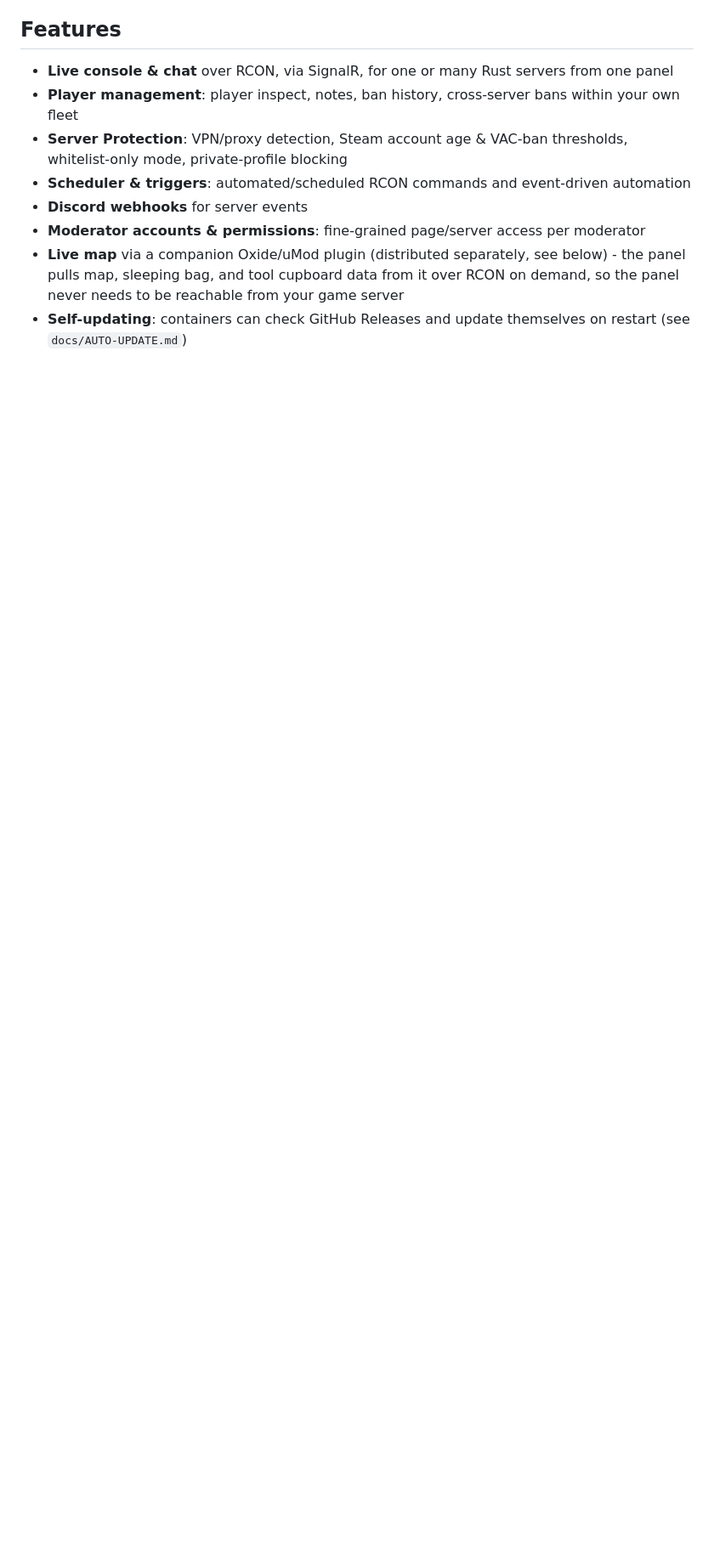
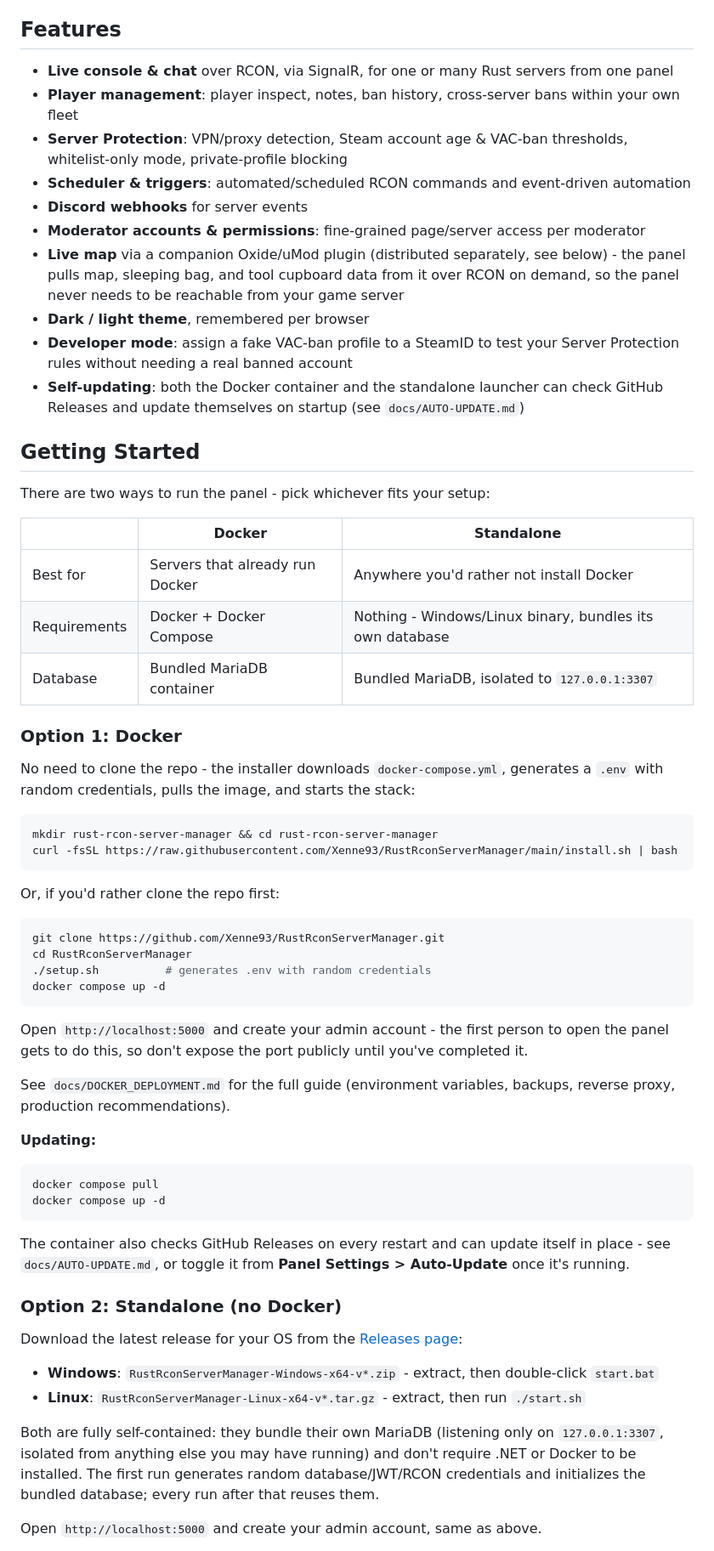
Before and after one commit to Xenne93/RustRconServerManager, a Markdown page: README.md, the part around one of its changes. Shown at 85% size. Rendered like a GitHub page; blank space fills up the shorter version.

````diff
--- a/README.md
+++ b/README.md
@@ -13,4 +14,68 @@ all from a single Docker Compose stack that you run yourself.
 - **Discord webhooks** for server events
 - **Moderator accounts & permissions**: fine-grained page/server access per moderator
 - **Live map** via a companion Oxide/uMod plugin (distributed separately, see below) - the panel pulls map, sleeping bag, and tool cupboard data from it over RCON on demand, so the panel never needs to be reachable from your game server
-- **Self-updating**: containers can check GitHub Releases and update themselves on restart (see `docs/AUTO-UPDATE.md`)
+- **Dark / light theme**, remembered per browser
+- **Developer mode**: assign a fake VAC-ban profile to a SteamID to test your Server Protection rules without needing a real banned account
+- **Self-updating**: both the Docker container and the standalone launcher can check GitHub Releases and update themselves on startup (see `docs/AUTO-UPDATE.md`)
+
+## Getting Started
+
+There are two ways to run the panel - pick whichever fits your setup:
+
+| | Docker | Standalone |
+|---|---|---|
+| Best for | Servers that already run Docker | Anywhere you'd rather not install Docker |
+| Requirements | Docker + Docker Compose | Nothing - Windows/Linux binary, bundles its own database |
+| Database | Bundled MariaDB container | Bundled MariaDB, isolated to `127.0.0.1:3307` |
+
+### Option 1: Docker
+
+No need to clone the repo - the installer downloads `docker-compose.yml`, generates a
+`.env` with random credentials, pulls the image, and starts the stack:
+
+```bash
+mkdir rust-rcon-server-manager && cd rust-rcon-server-manager
+curl -fsSL https://raw.githubusercontent.com/Xenne93/RustRconServerManager/main/install.sh | bash
+```
+
+Or, if you'd rather clone the repo first:
+
+```bash
+git clone https://github.com/Xenne93/RustRconServerManager.git
+cd RustRconServerManager
+./setup.sh          # generates .env with random credentials
+docker compose up -d
+```
+
+Open `http://localhost:5000` and create your admin account - the first person to open
+the panel gets to do this, so don't expose the port publicly until you've completed it.
+
+See `docs/DOCKER_DEPLOYMENT.md` for the full guide (environment variables, backups,
+reverse proxy, production recommendations).
+
+**Updating:**
+
+```bash
+docker compose pull
+docker compose up -d
+```
+
+The container also checks GitHub Releases on every restart and can update itself in
+place - see `docs/AUTO-UPDATE.md`, or toggle it from **Panel Settings > Auto-Update**
+once it's running.
+
+### Option 2: Standalone (no Docker)
+
+Download the latest release for your OS from the
+[Releases page](https://github.com/Xenne93/RustRconServerManager/releases/latest):
+
+- **Windows**: `RustRconServerManager-Windows-x64-v*.zip` - extract, then double-click `start.bat`
+- **Linux**: `RustRconServerManager-Linux-x64-v*.tar.gz` - extract, then run `./start.sh`
+
+Both are fully self-contained: they bundle their own MariaDB (listening only on
+`127.0.0.1:3307`, isolated from anything else you may have running) and don't require
+.NET or Docker to be installed. The first run generates random database/JWT/RCON
+credentials and initializes the bundled database; every run after that reuses them.
+
+Open `http://localhost:5000` and create your admin account, same as above.
+
````
Also changed, not shown: other parts of README.md (+37 -53 lines).
